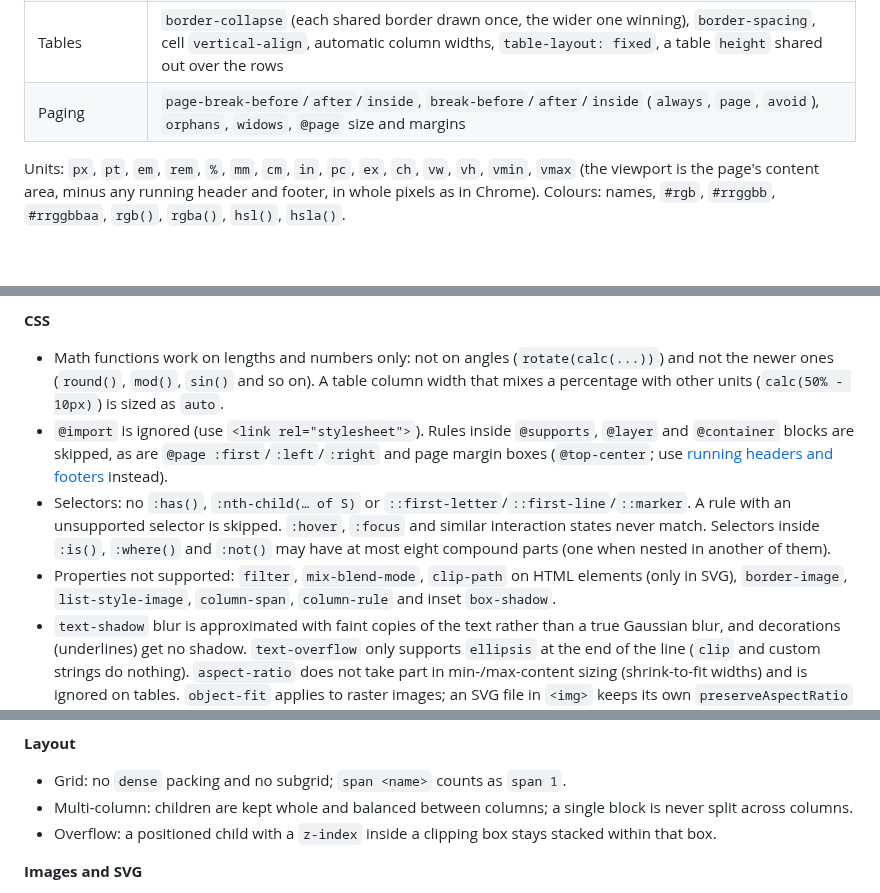
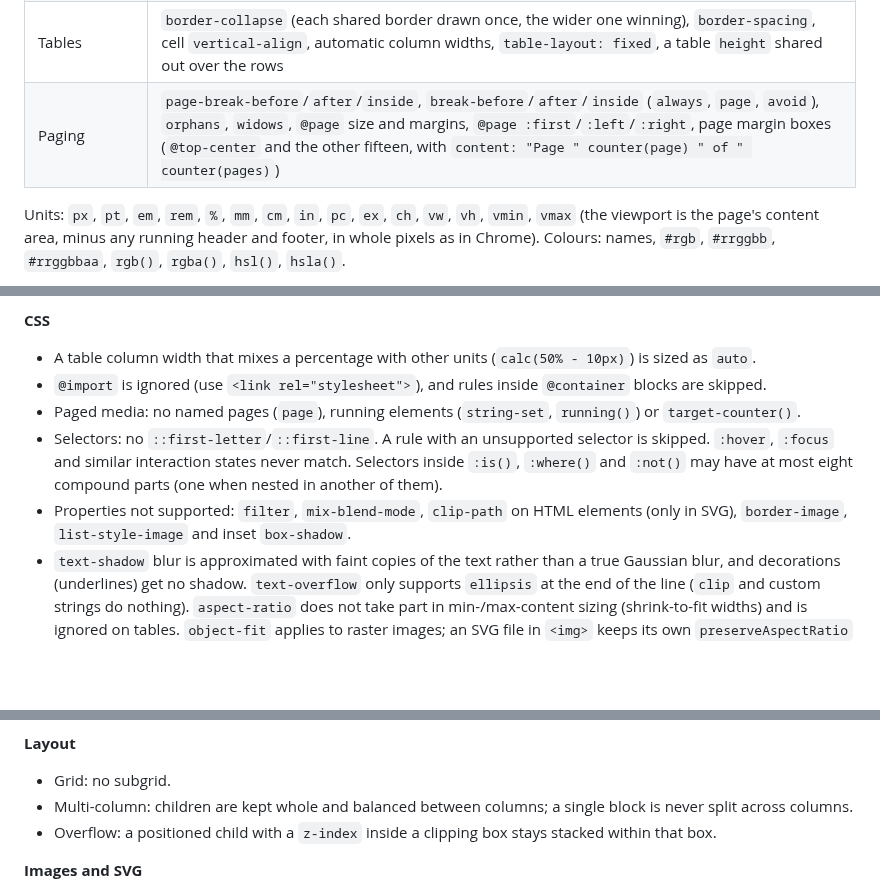
Before and after one commit to Moonwalker1307/PdfPecker, a Markdown page: README.md, 3 parts joined by grey strips. Rendered like a GitHub page; blank space fills up the shorter version.

Commit message:
README: margin boxes, @supports, @layer, :has() and the other CSS3 additions are no longer limitations
Co-Authored-By: Claude Opus 5.5 (1M context) <noreply@anthropic.com>
Claude-Session: https://claude.ai/code/session_01WMavkGAveXZdxruYX6XUkF

```diff
--- a/README.md
+++ b/README.md
@@ -564,7 +564,7 @@ specificity and `!important` handled as in browsers. Properties:
 | SVG | `fill`, `stroke`, `stroke-width`, `fill-opacity`, `stroke-opacity`, `fill-rule`, `stroke-linecap`, `stroke-linejoin`, `stroke-miterlimit`, `clip-path`, `clip-rule`, `mask`, `mask-type`, `filter`, `marker`, `marker-start`/`-mid`/`-end`, `flood-color`, `flood-opacity`, `color-interpolation-filters`, `text-anchor`, `dominant-baseline` (as CSS or presentation attributes) |
 | Lists | `list-style-type` (disc, circle, square, decimal, decimal-leading-zero, alpha, roman, none), `list-style` |
 | Tables | `border-collapse` (each shared border drawn once, the wider one winning), `border-spacing`, cell `vertical-align`, automatic column widths, `table-layout: fixed`, a table `height` shared out over the rows |
-| Paging | `page-break-before`/`after`/`inside`, `break-before`/`after`/`inside` (`always`, `page`, `avoid`), `orphans`, `widows`, `@page` size and margins |
+| Paging | `page-break-before`/`after`/`inside`, `break-before`/`after`/`inside` (`always`, `page`, `avoid`), `orphans`, `widows`, `@page` size and margins, `@page :first`/`:left`/`:right`, page margin boxes (`@top-center` and the other fifteen, with `content: "Page " counter(page) " of " counter(pages)`) |
 
 Units: `px`, `pt`, `em`, `rem`, `%`, `mm`, `cm`, `in`, `pc`, `ex`, `ch`, `vw`, `vh`, `vmin`, `vmax` (the viewport is
 the page's content area, minus any running header and footer, in whole pixels as in Chrome). Colours: names, `#rgb`, `#rrggbb`,
@@ -648,17 +648,14 @@ not listed in [What is supported](#what-is-supported) should be assumed missing.
 
 **CSS**
 
-- Math functions work on lengths and numbers only: not on angles (`rotate(calc(...))`) and not the newer ones (`round()`,
-  `mod()`, `sin()` and so on). A table column width that mixes a percentage with other units (`calc(50% - 10px)`) is
-  sized as `auto`.
-- `@import` is ignored (use `<link rel="stylesheet">`). Rules inside `@supports`, `@layer` and `@container` blocks
-  are skipped, as are `@page :first`/`:left`/`:right` and page margin boxes (`@top-center`; use
-  [running headers and footers](#what-is-supported) instead).
-- Selectors: no `:has()`, `:nth-child(… of S)` or `::first-letter`/`::first-line`/`::marker`. A rule with an
+- A table column width that mixes a percentage with other units (`calc(50% - 10px)`) is sized as `auto`.
+- `@import` is ignored (use `<link rel="stylesheet">`), and rules inside `@container` blocks are skipped.
+- Paged media: no named pages (`page`), running elements (`string-set`, `running()`) or `target-counter()`.
+- Selectors: no `::first-letter`/`::first-line`. A rule with an
   unsupported selector is skipped. `:hover`, `:focus` and similar interaction states never match. Selectors inside
   `:is()`, `:where()` and `:not()` may have at most eight compound parts (one when nested in another of them).
 - Properties not supported: `filter`, `mix-blend-mode`, `clip-path` on HTML elements (only in SVG), `border-image`,
-  `list-style-image`, `column-span`, `column-rule` and inset `box-shadow`.
+  `list-style-image` and inset `box-shadow`.
 - `text-shadow` blur is approximated with faint copies of the text rather than a true Gaussian blur, and decorations
   (underlines) get no shadow. `text-overflow` only supports `ellipsis` at the end of the line (`clip` and custom
   strings do nothing). `aspect-ratio` does not take part in min-/max-content sizing (shrink-to-fit widths) and is
@@ -678,7 +675,7 @@ not listed in [What is supported](#what-is-supported) should be assumed missing.
 
 **Layout**
 
-- Grid: no `dense` packing and no subgrid; `span <name>` counts as `span 1`.
+- Grid: no subgrid.
 - Multi-column: children are kept whole and balanced between columns; a single block is never split across columns.
 - Overflow: a positioned child with a `z-index` inside a clipping box stays stacked within that box.
 
```
